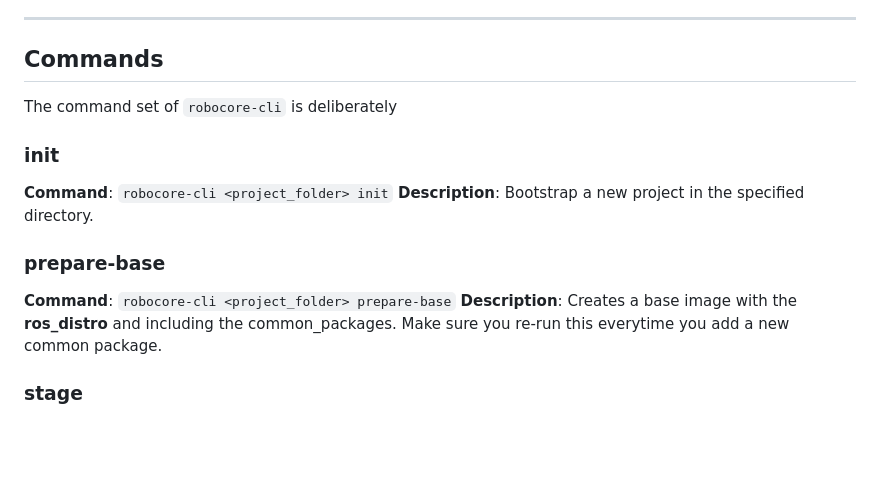
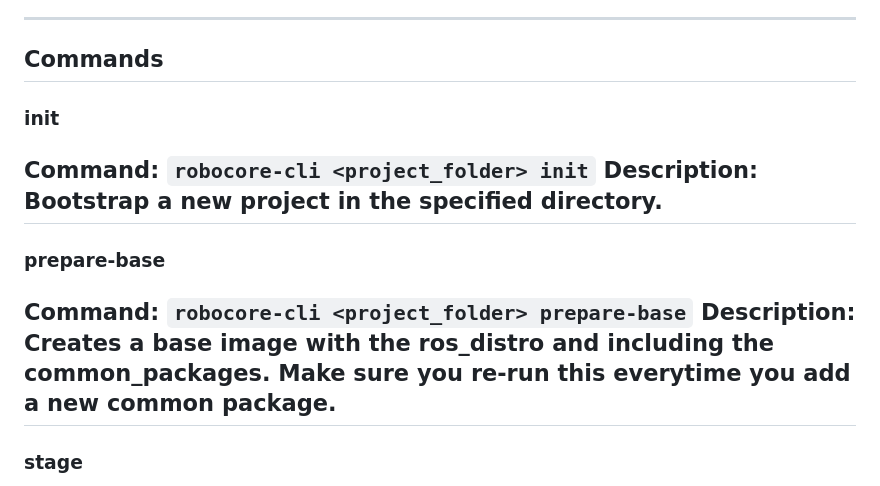
Before and after one commit to cristidragomir97/robocore-cli, a Markdown page: README.md, the part around one of its changes. Rendered like a GitHub page; blank space fills up the shorter version.

```diff
--- a/README.md
+++ b/README.md
@@ -136,15 +136,16 @@ Additionally, a component can be based on a pre-packaged ROS image. In this case
 ---
 
 ## Commands
-The command set of `robocore-cli` is deliberately
 
 ### init
 **Command**: `robocore-cli <project_folder> init`
 **Description**: Bootstrap a new project in the specified directory.
+---
 
 ### prepare-base
 **Command**: `robocore-cli <project_folder> prepare-base`
 **Description**: Creates a base image with the **ros_distro** and including the common_packages. Make sure you re-run this everytime you add a new common package.
+---
 
 ### stage
 **Command**: `robocore-cli <project_folder> stage`
```
Also changed, not shown: other parts of README.md (+19 -0 lines).
